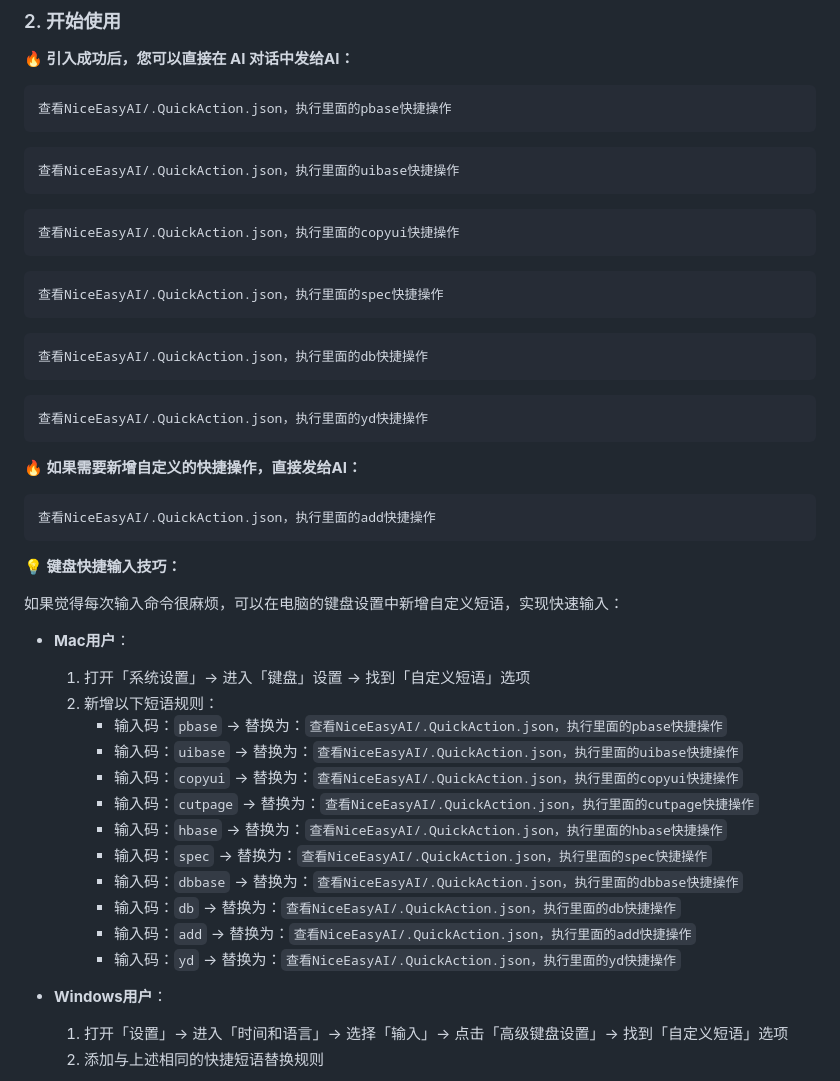
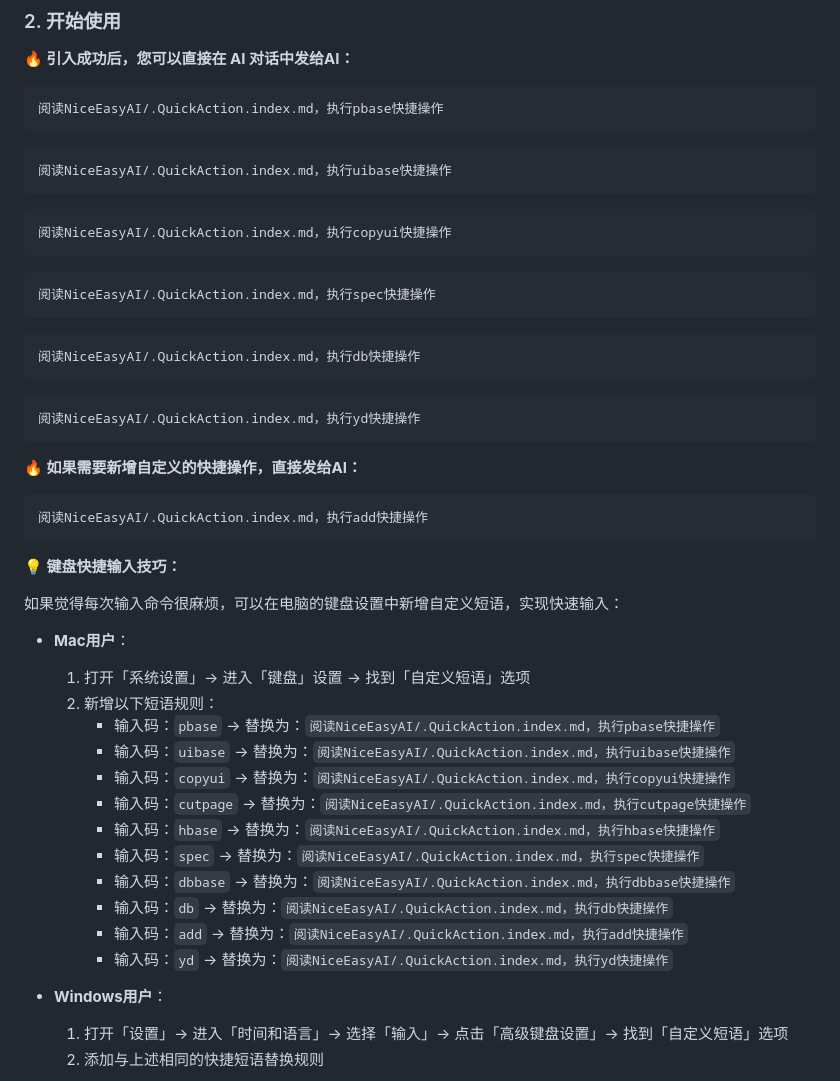
Before and after one commit to ruhua2024/NiceEasyAI, a Markdown page: README.md, the part around the change. GitHub-like rendering.

Commit message:
docs: 更新README.md快捷操作指令格式
将所有快捷操作指令从JSON文件引用改为Markdown索引文件引用，统一命令格式。

🤖 Generated with [Claude Code](https://claude.ai/code)

Co-Authored-By: Claude <noreply@anthropic.com>

````diff
--- a/README.md
+++ b/README.md
@@ -41,28 +41,28 @@ git submodule update --init --recursive
 **🔥 引入成功后，您可以直接在 AI 对话中发给AI：**
 
 ```bash
-查看NiceEasyAI/.QuickAction.json，执行里面的pbase快捷操作
+阅读NiceEasyAI/.QuickAction.index.md，执行pbase快捷操作
 ```
 ```bash
-查看NiceEasyAI/.QuickAction.json，执行里面的uibase快捷操作
+阅读NiceEasyAI/.QuickAction.index.md，执行uibase快捷操作
 ```
 ```bash
-查看NiceEasyAI/.QuickAction.json，执行里面的copyui快捷操作
+阅读NiceEasyAI/.QuickAction.index.md，执行copyui快捷操作
 ```
 ```bash
-查看NiceEasyAI/.QuickAction.json，执行里面的spec快捷操作
+阅读NiceEasyAI/.QuickAction.index.md，执行spec快捷操作
 ```
 ```bash
-查看NiceEasyAI/.QuickAction.json，执行里面的db快捷操作
+阅读NiceEasyAI/.QuickAction.index.md，执行db快捷操作
 ```
 ```bash
-查看NiceEasyAI/.QuickAction.json，执行里面的yd快捷操作
+阅读NiceEasyAI/.QuickAction.index.md，执行yd快捷操作
 ```
 
 **🔥 如果需要新增自定义的快捷操作，直接发给AI：**
 
 ```bash
-查看NiceEasyAI/.QuickAction.json，执行里面的add快捷操作
+阅读NiceEasyAI/.QuickAction.index.md，执行add快捷操作
 ```
 
 
@@ -73,16 +73,16 @@ git submodule update --init --recursive
 - **Mac用户**：
   1. 打开「系统设置」→ 进入「键盘」设置 → 找到「自定义短语」选项
   2. 新增以下短语规则：
-     - 输入码：`pbase` → 替换为：`查看NiceEasyAI/.QuickAction.json，执行里面的pbase快捷操作`
-     - 输入码：`uibase` → 替换为：`查看NiceEasyAI/.QuickAction.json，执行里面的uibase快捷操作`
-     - 输入码：`copyui` → 替换为：`查看NiceEasyAI/.QuickAction.json，执行里面的copyui快捷操作`
-     - 输入码：`cutpage` → 替换为：`查看NiceEasyAI/.QuickAction.json，执行里面的cutpage快捷操作`
-     - 输入码：`hbase` → 替换为：`查看NiceEasyAI/.QuickAction.json，执行里面的hbase快捷操作`
-     - 输入码：`spec` → 替换为：`查看NiceEasyAI/.QuickAction.json，执行里面的spec快捷操作`
-     - 输入码：`dbbase` → 替换为：`查看NiceEasyAI/.QuickAction.json，执行里面的dbbase快捷操作`
-     - 输入码：`db` → 替换为：`查看NiceEasyAI/.QuickAction.json，执行里面的db快捷操作`
-     - 输入码：`add` → 替换为：`查看NiceEasyAI/.QuickAction.json，执行里面的add快捷操作`
-     - 输入码：`yd` → 替换为：`查看NiceEasyAI/.QuickAction.json，执行里面的yd快捷操作`
+     - 输入码：`pbase` → 替换为：`阅读NiceEasyAI/.QuickAction.index.md，执行pbase快捷操作`
+     - 输入码：`uibase` → 替换为：`阅读NiceEasyAI/.QuickAction.index.md，执行uibase快捷操作`
+     - 输入码：`copyui` → 替换为：`阅读NiceEasyAI/.QuickAction.index.md，执行copyui快捷操作`
+     - 输入码：`cutpage` → 替换为：`阅读NiceEasyAI/.QuickAction.index.md，执行cutpage快捷操作`
+     - 输入码：`hbase` → 替换为：`阅读NiceEasyAI/.QuickAction.index.md，执行hbase快捷操作`
+     - 输入码：`spec` → 替换为：`阅读NiceEasyAI/.QuickAction.index.md，执行spec快捷操作`
+     - 输入码：`dbbase` → 替换为：`阅读NiceEasyAI/.QuickAction.index.md，执行dbbase快捷操作`
+     - 输入码：`db` → 替换为：`阅读NiceEasyAI/.QuickAction.index.md，执行db快捷操作`
+     - 输入码：`add` → 替换为：`阅读NiceEasyAI/.QuickAction.index.md，执行add快捷操作`
+     - 输入码：`yd` → 替换为：`阅读NiceEasyAI/.QuickAction.index.md，执行yd快捷操作`
 
 - **Windows用户**：
   1. 打开「设置」→ 进入「时间和语言」→ 选择「输入」→ 点击「高级键盘设置」→ 找到「自定义短语」选项
````
